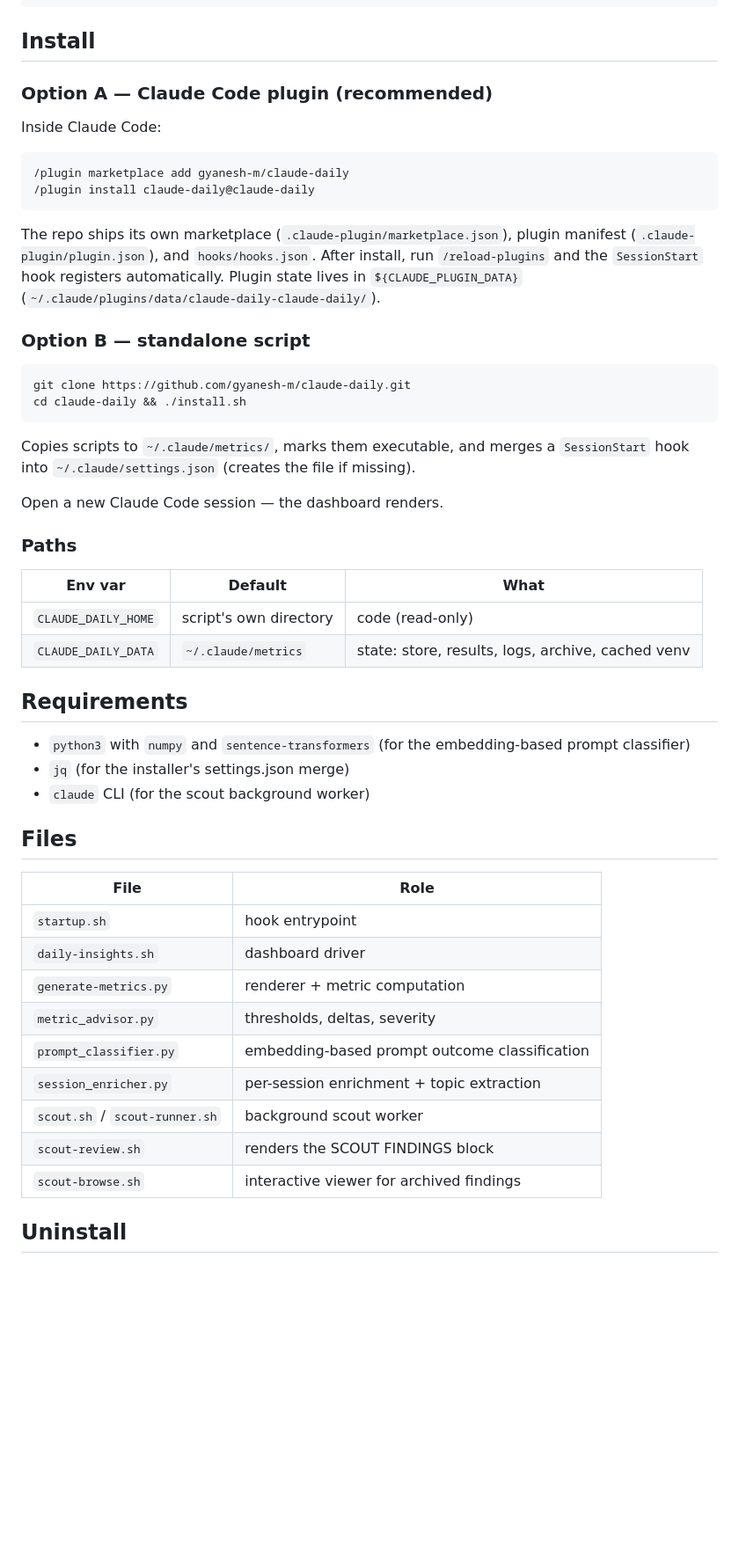
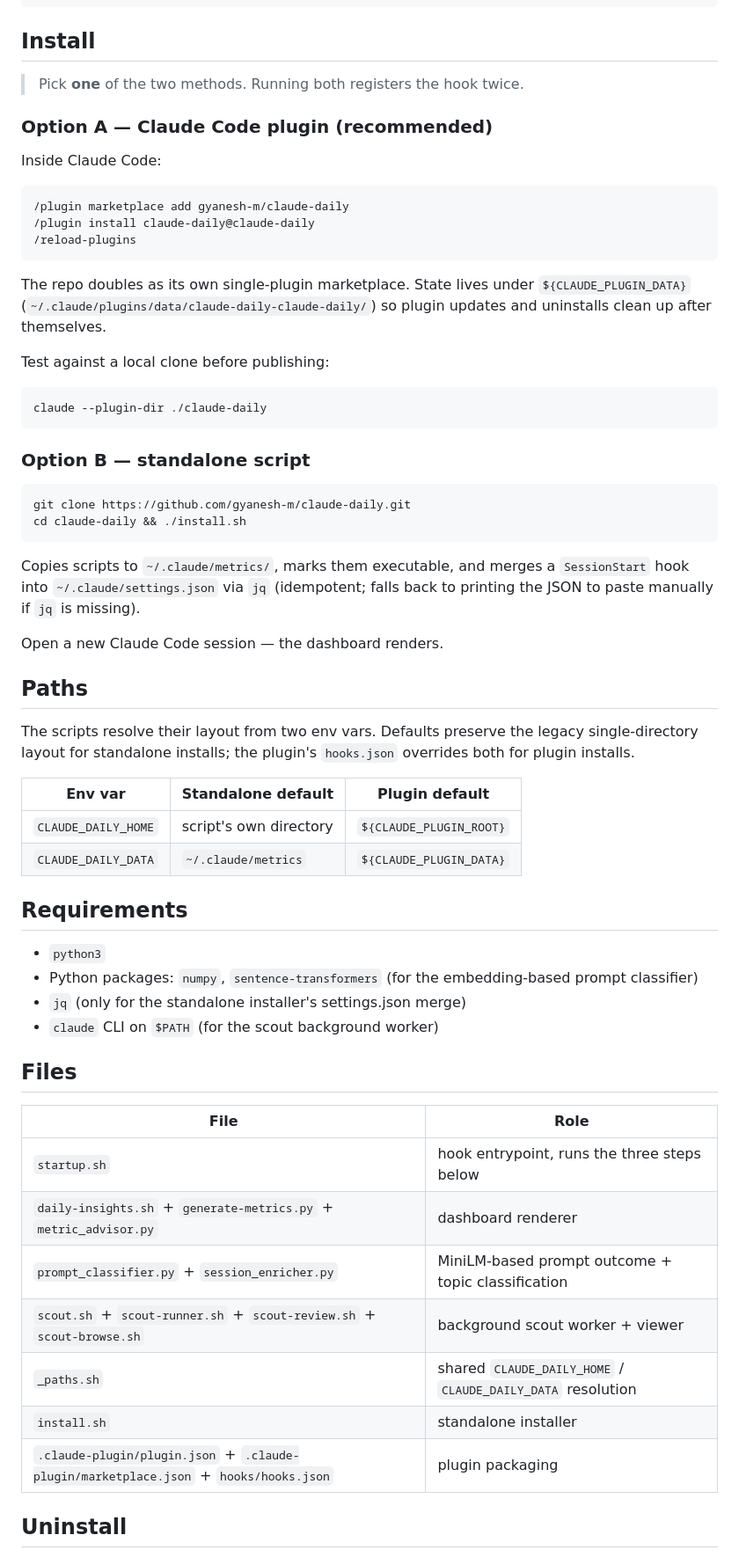
Before and after one commit to gyanesh-m/retro-daily, a Markdown page: README.md, the part around one of its changes. Shown at 88% size. Rendered like a GitHub page; blank space fills up the shorter version.

Commit message:
Tighten README: dual-mode env table, conflict warning, plugin uninstall

````diff
--- a/README.md
+++ b/README.md
@@ -59,6 +59,8 @@ S C O U T   F I N D I N G S
 
 ## Install
 
+> Pick **one** of the two methods. Running both registers the hook twice.
+
 ### Option A — Claude Code plugin (recommended)
 
 Inside Claude Code:
@@ -66,9 +68,16 @@ Inside Claude Code:
 ```
 /plugin marketplace add gyanesh-m/claude-daily
 /plugin install claude-daily@claude-daily
+/reload-plugins
 ```
 
-The repo ships its own marketplace (`.claude-plugin/marketplace.json`), plugin manifest (`.claude-plugin/plugin.json`), and `hooks/hooks.json`. After install, run `/reload-plugins` and the `SessionStart` hook registers automatically. Plugin state lives in `${CLAUDE_PLUGIN_DATA}` (`~/.claude/plugins/data/claude-daily-claude-daily/`).
+The repo doubles as its own single-plugin marketplace. State lives under `${CLAUDE_PLUGIN_DATA}` (`~/.claude/plugins/data/claude-daily-claude-daily/`) so plugin updates and uninstalls clean up after themselves.
+
+Test against a local clone before publishing:
+
+```sh
+claude --plugin-dir ./claude-daily
+```
 
 ### Option B — standalone script
 
@@ -77,36 +86,37 @@ git clone https://github.com/gyanesh-m/claude-daily.git
 cd claude-daily && ./install.sh
 ```
 
-Copies scripts to `~/.claude/metrics/`, marks them executable, and merges a `SessionStart` hook into `~/.claude/settings.json` (creates the file if missing).
+Copies scripts to `~/.claude/metrics/`, marks them executable, and merges a `SessionStart` hook into `~/.claude/settings.json` via `jq` (idempotent; falls back to printing the JSON to paste manually if `jq` is missing).
 
 Open a new Claude Code session — the dashboard renders.
 
-### Paths
+## Paths
 
-| Env var | Default | What |
+The scripts resolve their layout from two env vars. Defaults preserve the legacy single-directory layout for standalone installs; the plugin's `hooks.json` overrides both for plugin installs.
+
+| Env var | Standalone default | Plugin default |
 |---|---|---|
-| `CLAUDE_DAILY_HOME` | script's own directory | code (read-only) |
-| `CLAUDE_DAILY_DATA` | `~/.claude/metrics` | state: store, results, logs, archive, cached venv |
+| `CLAUDE_DAILY_HOME` | script's own directory | `${CLAUDE_PLUGIN_ROOT}` |
+| `CLAUDE_DAILY_DATA` | `~/.claude/metrics` | `${CLAUDE_PLUGIN_DATA}` |
 
 ## Requirements
 
-- `python3` with `numpy` and `sentence-transformers` (for the embedding-based prompt classifier)
-- `jq` (for the installer's settings.json merge)
-- `claude` CLI (for the scout background worker)
+- `python3`
+- Python packages: `numpy`, `sentence-transformers` (for the embedding-based prompt classifier)
+- `jq` (only for the standalone installer's settings.json merge)
+- `claude` CLI on `$PATH` (for the scout background worker)
 
 ## Files
 
 | File | Role |
 |---|---|
-| `startup.sh` | hook entrypoint |
-| `daily-insights.sh` | dashboard driver |
-| `generate-metrics.py` | renderer + metric computation |
-| `metric_advisor.py` | thresholds, deltas, severity |
-| `prompt_classifier.py` | embedding-based prompt outcome classification |
-| `session_enricher.py` | per-session enrichment + topic extraction |
-| `scout.sh` / `scout-runner.sh` | background scout worker |
-| `scout-review.sh` | renders the SCOUT FINDINGS block |
-| `scout-browse.sh` | interactive viewer for archived findings |
+| `startup.sh` | hook entrypoint, runs the three steps below |
+| `daily-insights.sh` + `generate-metrics.py` + `metric_advisor.py` | dashboard renderer |
+| `prompt_classifier.py` + `session_enricher.py` | MiniLM-based prompt outcome + topic classification |
+| `scout.sh` + `scout-runner.sh` + `scout-review.sh` + `scout-browse.sh` | background scout worker + viewer |
+| `_paths.sh` | shared `CLAUDE_DAILY_HOME` / `CLAUDE_DAILY_DATA` resolution |
+| `install.sh` | standalone installer |
+| `.claude-plugin/plugin.json` + `.claude-plugin/marketplace.json` + `hooks/hooks.json` | plugin packaging |
 
 ## Uninstall
 
````
Also changed, not shown: other parts of README.md (+13 -2 lines).
